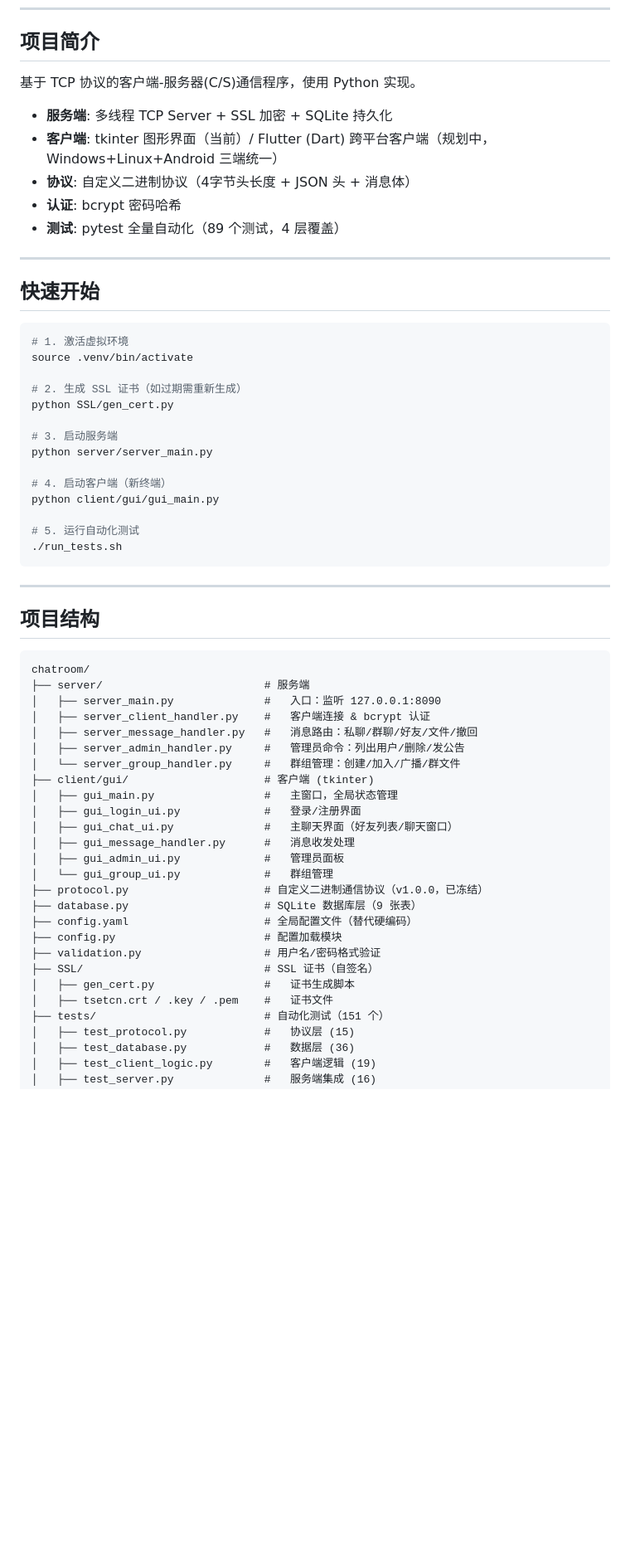
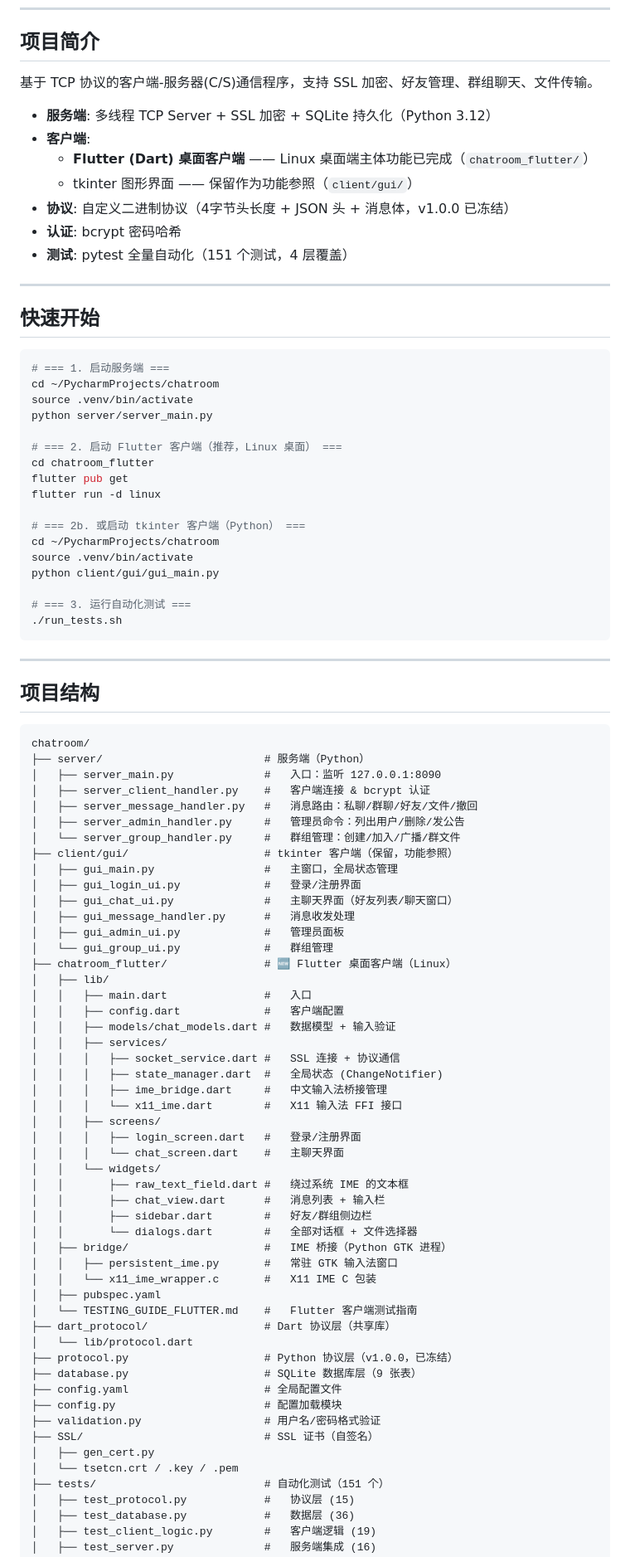
Before and after one commit to jiandanhuoduanqiao95/chatroom, a Markdown page: README.md, the part around one of its changes. Shown at 83% size. GitHub-like rendering; blank space fills up the shorter version.

Commit message:
linux用户端flutter重构初步完成，存在后续优化问题：1.输入法切换卡顿甚至无效2.操作逻辑与显示方式打磨3.美观增进4.安全性-管理员注册与登录

````diff
--- a/README.md
+++ b/README.md
@@ -6,32 +6,37 @@
 
 ## 项目简介
 
-基于 TCP 协议的客户端-服务器(C/S)通信程序，使用 Python 实现。
+基于 TCP 协议的客户端-服务器(C/S)通信程序，支持 SSL 加密、好友管理、群组聊天、文件传输。
 
-- **服务端**: 多线程 TCP Server + SSL 加密 + SQLite 持久化
-- **客户端**: tkinter 图形界面（当前）/ Flutter (Dart) 跨平台客户端（规划中，Windows+Linux+Android 三端统一）
-- **协议**: 自定义二进制协议（4字节头长度 + JSON 头 + 消息体）
+- **服务端**: 多线程 TCP Server + SSL 加密 + SQLite 持久化（Python 3.12）
+- **客户端**:
+  - **Flutter (Dart) 桌面客户端** —— Linux 桌面端主体功能已完成（`chatroom_flutter/`）
+  - tkinter 图形界面 —— 保留作为功能参照（`client/gui/`）
+- **协议**: 自定义二进制协议（4字节头长度 + JSON 头 + 消息体，v1.0.0 已冻结）
 - **认证**: bcrypt 密码哈希
-- **测试**: pytest 全量自动化（89 个测试，4 层覆盖）
+- **测试**: pytest 全量自动化（151 个测试，4 层覆盖）
 
 ---
 
 ## 快速开始
 
 ```bash
-# 1. 激活虚拟环境
+# === 1. 启动服务端 ===
+cd ~/PycharmProjects/chatroom
 source .venv/bin/activate
-
-# 2. 生成 SSL 证书（如过期需重新生成）
-python SSL/gen_cert.py
-
-# 3. 启动服务端
 python server/server_main.py
 
-# 4. 启动客户端（新终端）
+# === 2. 启动 Flutter 客户端（推荐，Linux 桌面） ===
+cd chatroom_flutter
+flutter pub get
+flutter run -d linux
+
+# === 2b. 或启动 tkinter 客户端（Python） ===
+cd ~/PycharmProjects/chatroom
+source .venv/bin/activate
 python client/gui/gui_main.py
 
-# 5. 运行自动化测试
+# === 3. 运行自动化测试 ===
 ./run_tests.sh
 ```
 
@@ -41,27 +46,52 @@ python client/gui/gui_main.py
 
 ```
 chatroom/
-├── server/                         # 服务端
+├── server/                         # 服务端（Python）
 │   ├── server_main.py              #   入口：监听 127.0.0.1:8090
 │   ├── server_client_handler.py    #   客户端连接 & bcrypt 认证
 │   ├── server_message_handler.py   #   消息路由：私聊/群聊/好友/文件/撤回
 │   ├── server_admin_handler.py     #   管理员命令：列出用户/删除/发公告
 │   └── server_group_handler.py     #   群组管理：创建/加入/广播/群文件
-├── client/gui/                     # 客户端 (tkinter)
+├── client/gui/                     # tkinter 客户端（保留，功能参照）
 │   ├── gui_main.py                 #   主窗口，全局状态管理
 │   ├── gui_login_ui.py             #   登录/注册界面
 │   ├── gui_chat_ui.py              #   主聊天界面（好友列表/聊天窗口）
 │   ├── gui_message_handler.py      #   消息收发处理
 │   ├── gui_admin_ui.py             #   管理员面板
 │   └── gui_group_ui.py             #   群组管理
-├── protocol.py                     # 自定义二进制通信协议（v1.0.0，已冻结）
+├── chatroom_flutter/               # 🆕 Flutter 桌面客户端（Linux）
+│   ├── lib/
+│   │   ├── main.dart               #   入口
+│   │   ├── config.dart             #   客户端配置
+│   │   ├── models/chat_models.dart #   数据模型 + 输入验证
+│   │   ├── services/
+│   │   │   ├── socket_service.dart #   SSL 连接 + 协议通信
+│   │   │   ├── state_manager.dart  #   全局状态 (ChangeNotifier)
+│   │   │   ├── ime_bridge.dart     #   中文输入法桥接管理
+│   │   │   └── x11_ime.dart        #   X11 输入法 FFI 接口
+│   │   ├── screens/
+│   │   │   ├── login_screen.dart   #   登录/注册界面
+│   │   │   └── chat_screen.dart    #   主聊天界面
+│   │   └── widgets/
+│   │       ├── raw_text_field.dart #   绕过系统 IME 的文本框
+│   │       ├── chat_view.dart      #   消息列表 + 输入栏
+│   │       ├── sidebar.dart        #   好友/群组侧边栏
+│   │       └── dialogs.dart        #   全部对话框 + 文件选择器
+│   ├── bridge/                     #   IME 桥接（Python GTK 进程）
+│   │   ├── persistent_ime.py       #   常驻 GTK 输入法窗口
+│   │   └── x11_ime_wrapper.c       #   X11 IME C 包装
+│   ├── pubspec.yaml
+│   └── TESTING_GUIDE_FLUTTER.md    #   Flutter 客户端测试指南
+├── dart_protocol/                  # Dart 协议层（共享库）
+│   └── lib/protocol.dart
+├── protocol.py                     # Python 协议层（v1.0.0，已冻结）
 ├── database.py                     # SQLite 数据库层（9 张表）
-├── config.yaml                     # 全局配置文件（替代硬编码）
+├── config.yaml                     # 全局配置文件
 ├── config.py                       # 配置加载模块
 ├── validation.py                   # 用户名/密码格式验证
 ├── SSL/                            # SSL 证书（自签名）
-│   ├── gen_cert.py                 #   证书生成脚本
-│   ├── tsetcn.crt / .key / .pem    #   证书文件
+│   ├── gen_cert.py
+│   └── tsetcn.crt / .key / .pem
 ├── tests/                          # 自动化测试（151 个）
 │   ├── test_protocol.py            #   协议层 (15)
 │   ├── test_database.py            #   数据层 (36)
````
Also changed, not shown: other parts of README.md (+26 -20 lines), 软件开发文档3.0.0.md (+61 -33 lines).
